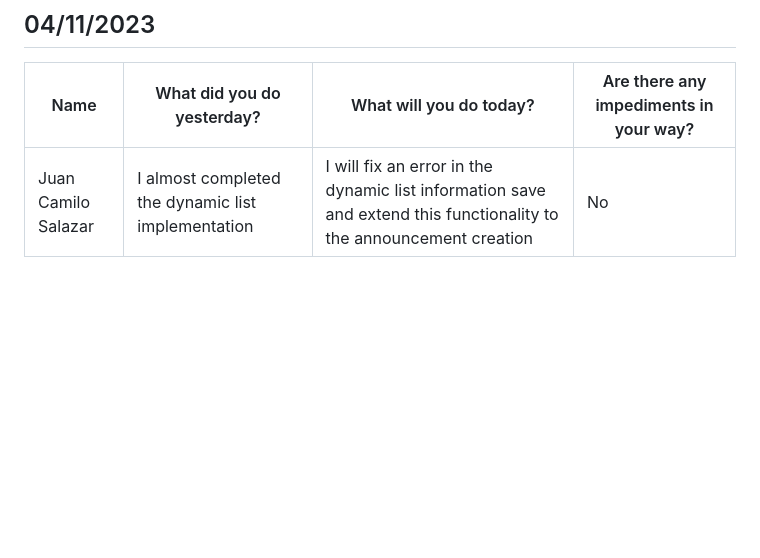
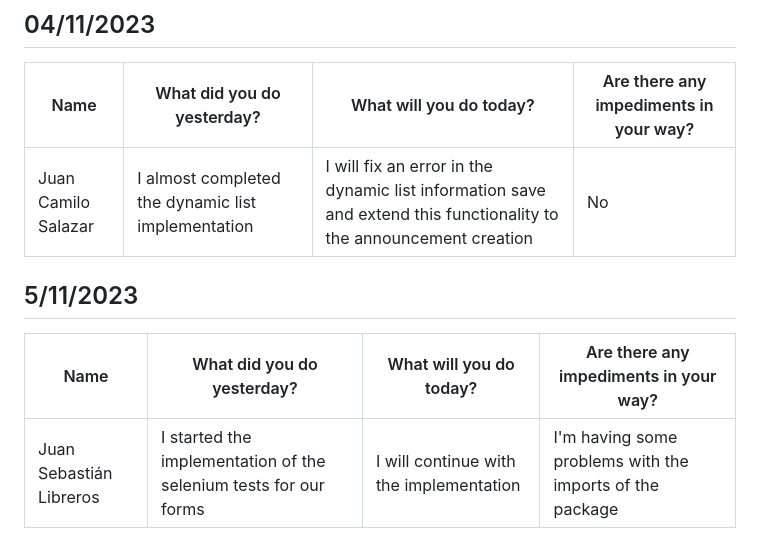
Before and after one commit to Camilin1904/ScholarshipManagement, a Markdown page: Dailies.md, the part around the change. Drawn GitHub-style; blank space fills up the shorter version.

Commit message:
Document dailies 5/11/2023 Juan Libreros

```diff
--- a/Dailies.md
+++ b/Dailies.md
@@ -392,3 +392,9 @@ Spooky
 | Name | What did you do yesterday? | What will you do today? | Are there any impediments in your way? |
 |----------|----------|----------|----------|
 | Juan Camilo Salazar | I almost completed the dynamic list implementation| I will fix an error in the dynamic list information save and extend this functionality to the announcement creation |No|
+
+## 5/11/2023
+
+| Name | What did you do yesterday? | What will you do today? | Are there any impediments in your way? |
+|----------|----------|----------|----------|
+| Juan Sebastián Libreros | I started the implementation of the selenium tests for our forms | I will continue with the implementation | I'm having some problems with the imports of the package |
```
